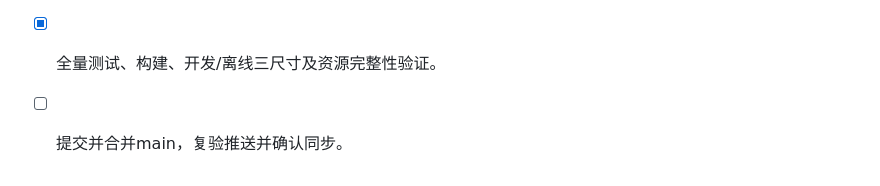
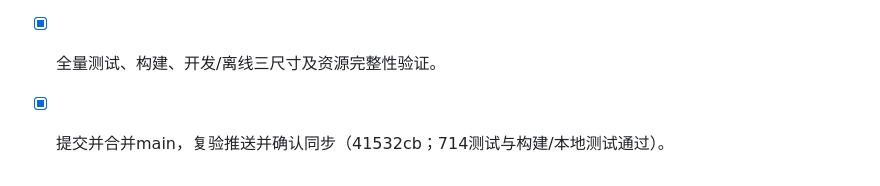
Before and after one commit to sunofsilence09/threeKingdoms, a Markdown page: task_plan.md, the part around the change. GitHub-like rendering.

```diff
--- a/task_plan.md
+++ b/task_plan.md
@@ -353,4 +353,4 @@ The first slice's per-action enemy response allowed three enemy actions for each
 - [x] 确认93bfc8a基线与codex/art-attributes-2-4未提交2.3/2.4范围。
 - [x] 完成属性战斗、资源打包、历史人物存档三路独立复核。
 - [x] 全量测试、构建、开发/离线三尺寸及资源完整性验证。
-- [ ] 提交并合并main，复验推送并确认同步。
+- [x] 提交并合并main，复验推送并确认同步（41532cb；714测试与构建/本地测试通过）。
```
Also changed, not shown: docs/verification/2026-11-02-v24.md (+2 -0 lines), progress.md (+1 -0 lines).
